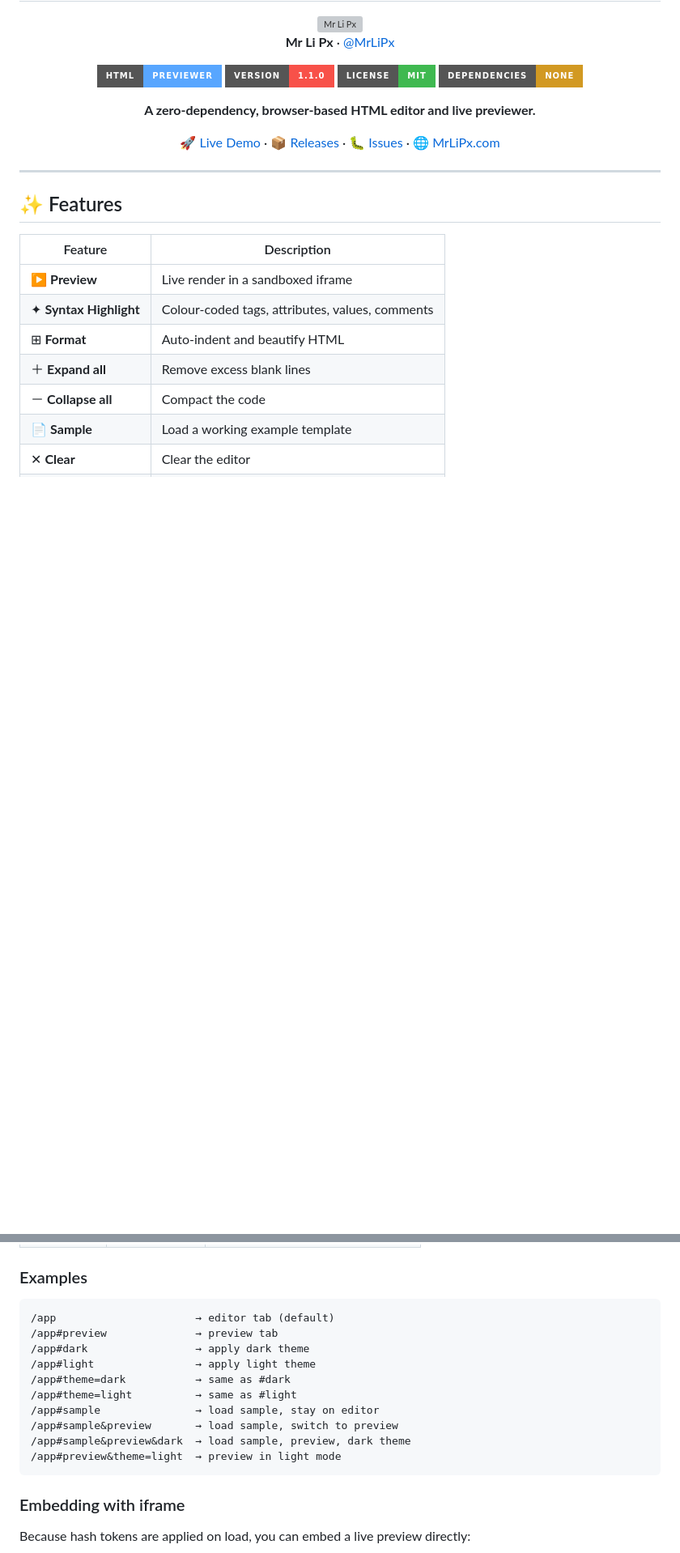
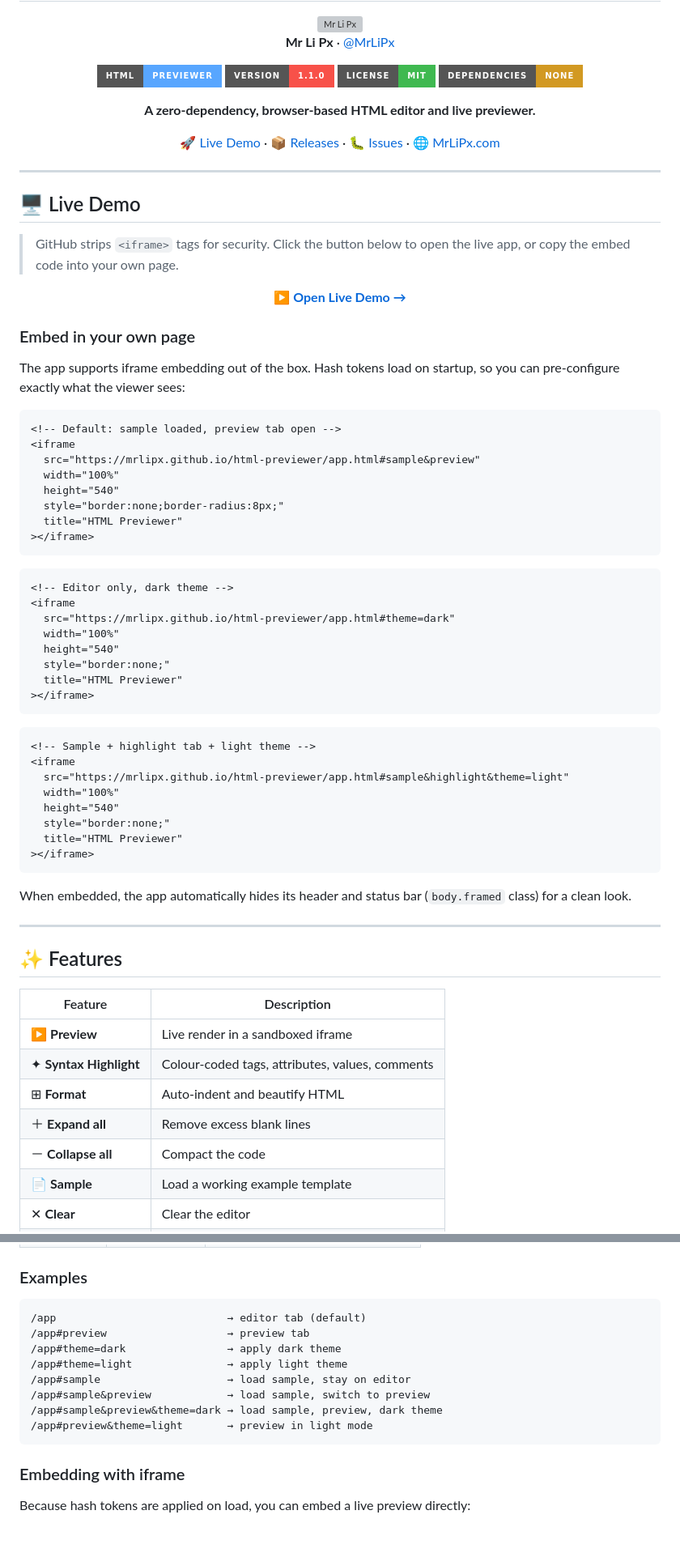
Before and after one commit to MrLiPx/html-previewer, a Markdown page: README.md, 2 parts joined by grey strips. Shown at 81% size. GitHub-like rendering; badges without logos; blank space fills up the shorter version; grey boxes are pictures that could not be loaded.

Commit message:
Update README.md
Signed-off-by: Mr Li Px <163276171+MrLiPx@users.noreply.github.com>

````diff
--- a/README.md
+++ b/README.md
@@ -16,6 +16,57 @@
 [🚀 Live Demo](https://mrlipx.github.io/html-previewer) · [📦 Releases](https://github.com/MrLiPx/html-previewer/releases) · [🐛 Issues](https://github.com/MrLiPx/html-previewer/issues) · [🌐 MrLiPx.com](https://mrlipx.com)
 
 </div>
+
+---
+
+## 🖥️ Live Demo
+
+> GitHub strips `<iframe>` tags for security. Click the button below to open the live app, or copy the embed code into your own page.
+
+<div align="center">
+
+**[▶ Open Live Demo →](https://mrlipx.github.io/html-previewer/app#sample&preview)**
+
+</div>
+
+### Embed in your own page
+
+The app supports iframe embedding out of the box. Hash tokens load on startup, so you can pre-configure exactly what the viewer sees:
+
+```html
+<!-- Default: sample loaded, preview tab open -->
+<iframe
+  src="https://mrlipx.github.io/html-previewer/app.html#sample&preview"
+  width="100%"
+  height="540"
+  style="border:none;border-radius:8px;"
+  title="HTML Previewer"
+></iframe>
+```
+
+```html
+<!-- Editor only, dark theme -->
+<iframe
+  src="https://mrlipx.github.io/html-previewer/app.html#theme=dark"
+  width="100%"
+  height="540"
+  style="border:none;"
+  title="HTML Previewer"
+></iframe>
+```
+
+```html
+<!-- Sample + highlight tab + light theme -->
+<iframe
+  src="https://mrlipx.github.io/html-previewer/app.html#sample&highlight&theme=light"
+  width="100%"
+  height="540"
+  style="border:none;"
+  title="HTML Previewer"
+></iframe>
+```
+
+When embedded, the app automatically hides its header and status bar (`body.framed` class) for a clean look.
 
 ---
 
@@ -62,16 +113,14 @@ Tokens are separated by `&` — multiple can be combined.
 ### Examples
 
 ```
-/app                      → editor tab (default)
-/app#preview              → preview tab
-/app#dark                 → apply dark theme
-/app#light                → apply light theme
-/app#theme=dark           → same as #dark
-/app#theme=light          → same as #light
-/app#sample               → load sample, stay on editor
-/app#sample&preview       → load sample, switch to preview
-/app#sample&preview&dark  → load sample, preview, dark theme
-/app#preview&theme=light  → preview in light mode
+/app                           → editor tab (default)
+/app#preview                   → preview tab
+/app#theme=dark                → apply dark theme
+/app#theme=light               → apply light theme
+/app#sample                    → load sample, stay on editor
+/app#sample&preview            → load sample, switch to preview
+/app#sample&preview&theme=dark → load sample, preview, dark theme
+/app#preview&theme=light       → preview in light mode
 ```
 
 ### Embedding with iframe
````
Also changed, not shown: other parts of README.md (+2 -6 lines).
